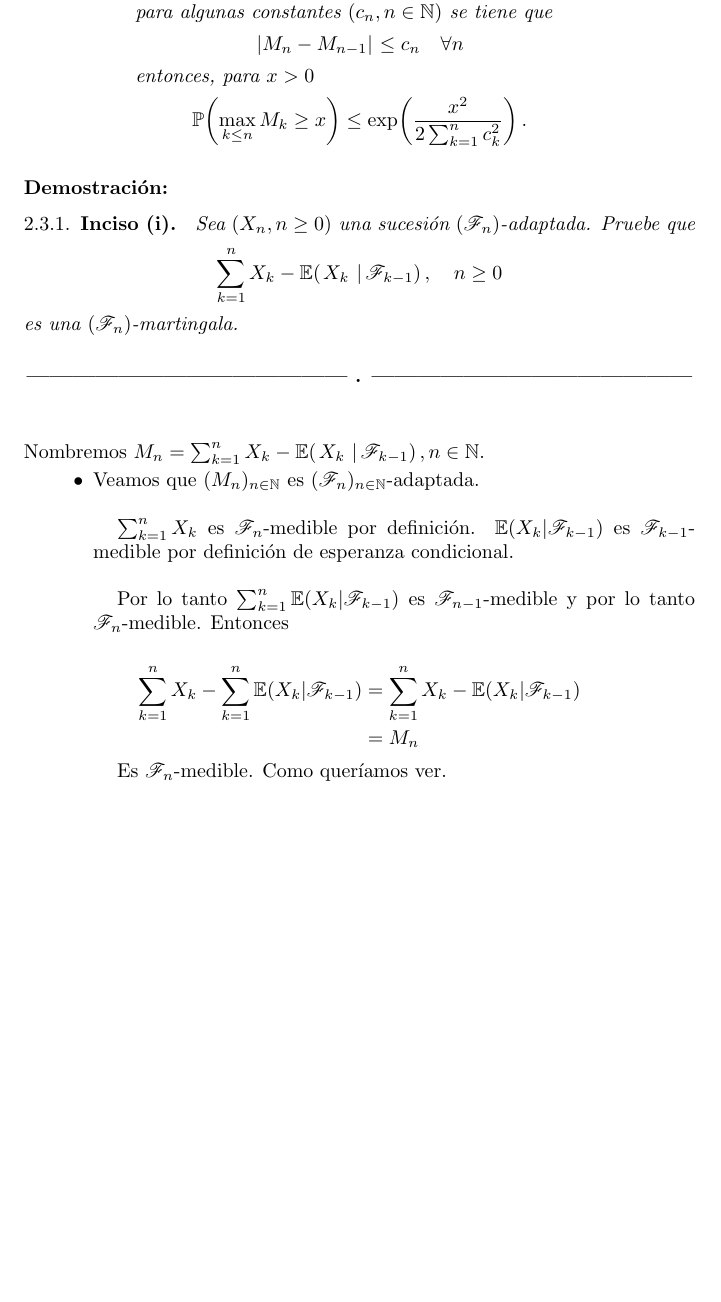
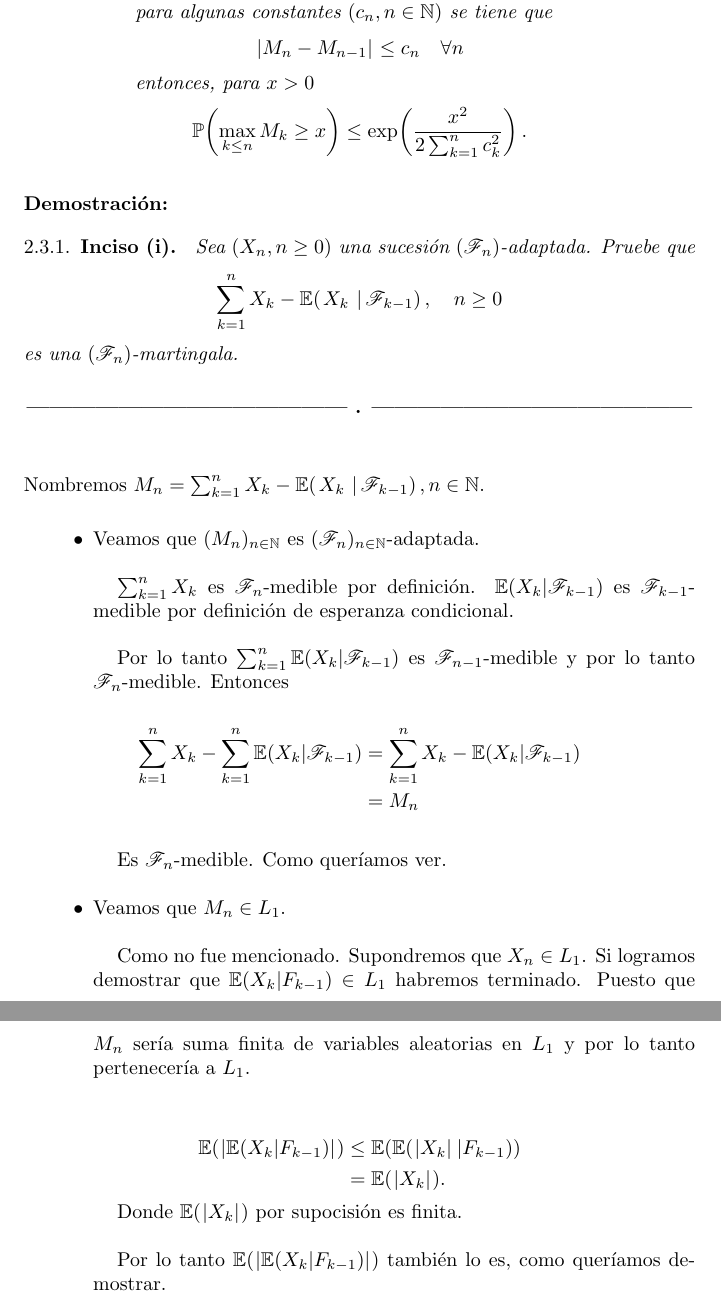
Before and after one commit to bloodyvesp/stocasticprocesses, a LaTeX problem sheet (tareas.tex, which reads tarea2/problema2_3/inciso2_3_1.tex): part of page 53 of 62 before the commit and two parts of pages 53 and 54 of 63 after it, the two joined at a grey line, cut so that both start at the same text, the shorter picture padded with empty space. Compiled offline with pdfLaTeX.

Commit message:
Demostrando segunda parte de tres del problema 3 de la tarea 2.

```diff
--- a/tarea2/problema2_3/inciso2_3_1.tex
+++ b/tarea2/problema2_3/inciso2_3_1.tex
@@ -8,7 +8,7 @@
 
 \afterstatement\par\null
 
-Nombremos $M_n = \sum_{k=1}^n X_k-\espc{X_k}{\F_{k-1}}, n \in \N$.
+Nombremos $M_n = \sum_{k=1}^n X_k-\espc{X_k}{\F_{k-1}}, n \in \N$.\par\null
 
 \begin{itemize}
 	\item
@@ -23,7 +23,23 @@ Nombremos $M_n = \sum_{k=1}^n X_k-\espc{X_k}{\F_{k-1}}, n \in \N$.
         \begin{align}
             \sum_{k = 1}^n X_k - \sum_{k = 1}^n \E(X_k | \F_{k-1}) &=  \sum_{k = 1}^n X_k - \E(X_k | \F_{k-1})    \\
                                                                     &=  M_n
+        \end{align}\par\null
+
+        Es $\F_n$-medible. Como queríamos ver.\par\null
+
+    \item
+        Veamos que $M_n \in L_1$.\par\null
+
+        Como no fue mencionado. Supondremos que $X_n \in L_1$. Si logramos demostrar que $\E(X_k | F_{k-1}) \in L_1$ habremos terminado.
+        Puesto que $M_n$ sería suma finita de variables aleatorias en $L_1$ y por lo tanto pertenecería a $L_1$.\par\null
+
+        \begin{align}
+            \E(\abs{\E(X_k | F_{k-1})})     &\leq   \E(\E(\abs{X_k} | F_{k-1})) \\
+                                            &=      \E(\abs{X_k}).
         \end{align}
 
-        Es $\F_n$-medible. Como queríamos ver.
+        Donde $\E(\abs{X_k})$ por supocisión es finita.\par\null
+
+        Por lo tanto $\E(\abs{\E(X_k | F_{k-1})})$ también lo es, como queríamos demostrar.\par\null
+
 \end{itemize}
```
Also changed, not shown: 1 other file.
